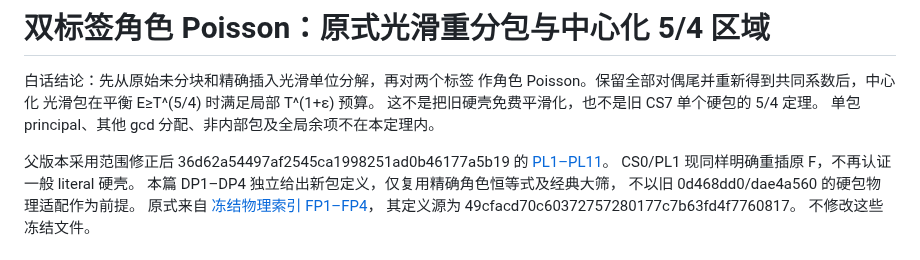
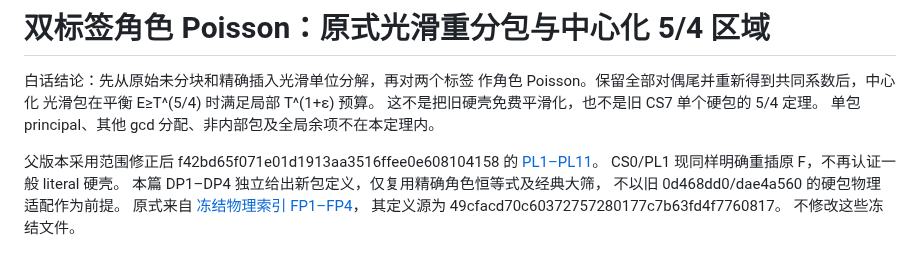
Before and after one commit to cc-chen-tech/riemann-pnt-lean4, a Markdown page: docs/research/2026-08-31-physical-centered-character-poisson.md, the part around the change. GitHub-like rendering.

Commit message:
docs: pin final repaired PV parent

```diff
--- a/docs/research/2026-08-31-physical-centered-character-poisson.md
+++ b/docs/research/2026-08-31-physical-centered-character-poisson.md
@@ -6,7 +6,7 @@
 这不是把旧硬壳免费平滑化，也不是旧 CS7 单个硬包的 5/4 定理。
 单包 principal、其他 gcd 分配、非内部包及全局余项不在本定理内。
 
-父版本采用范围修正后 36d62a54497af2545ca1998251ad0b46177a5b19 的
+父版本采用范围修正后 f42bd65f071e01d1913aa3516ffee0e608104158 的
 [PL1–PL11](2026-08-31-physical-centered-pv-large-sieve.md)。
 CS0/PL1 现同样明确重插原 F，不再认证一般 literal 硬壳。
 本篇 DP1–DP4 独立给出新包定义，仅复用精确角色恒等式及经典大筛，
```
